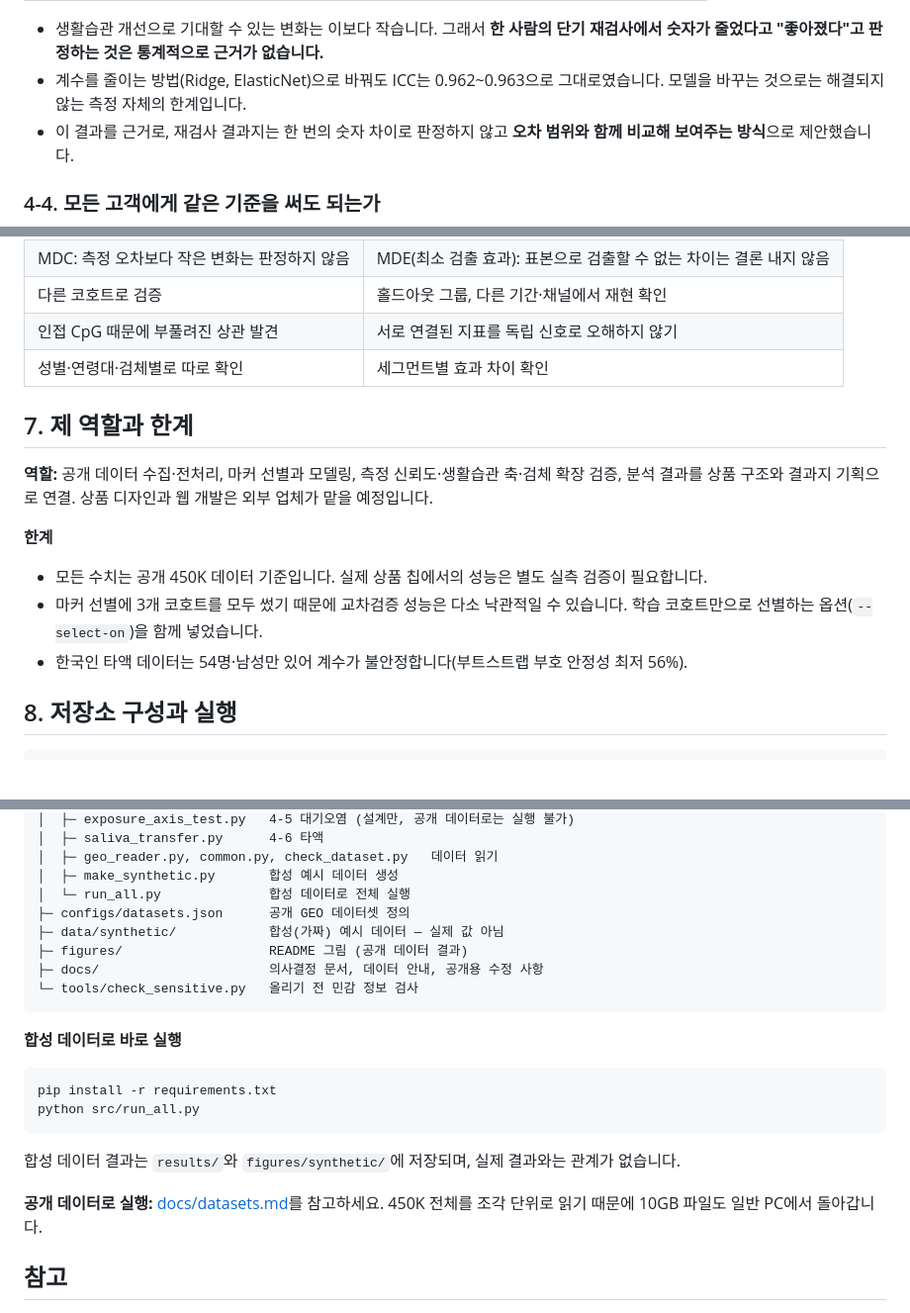
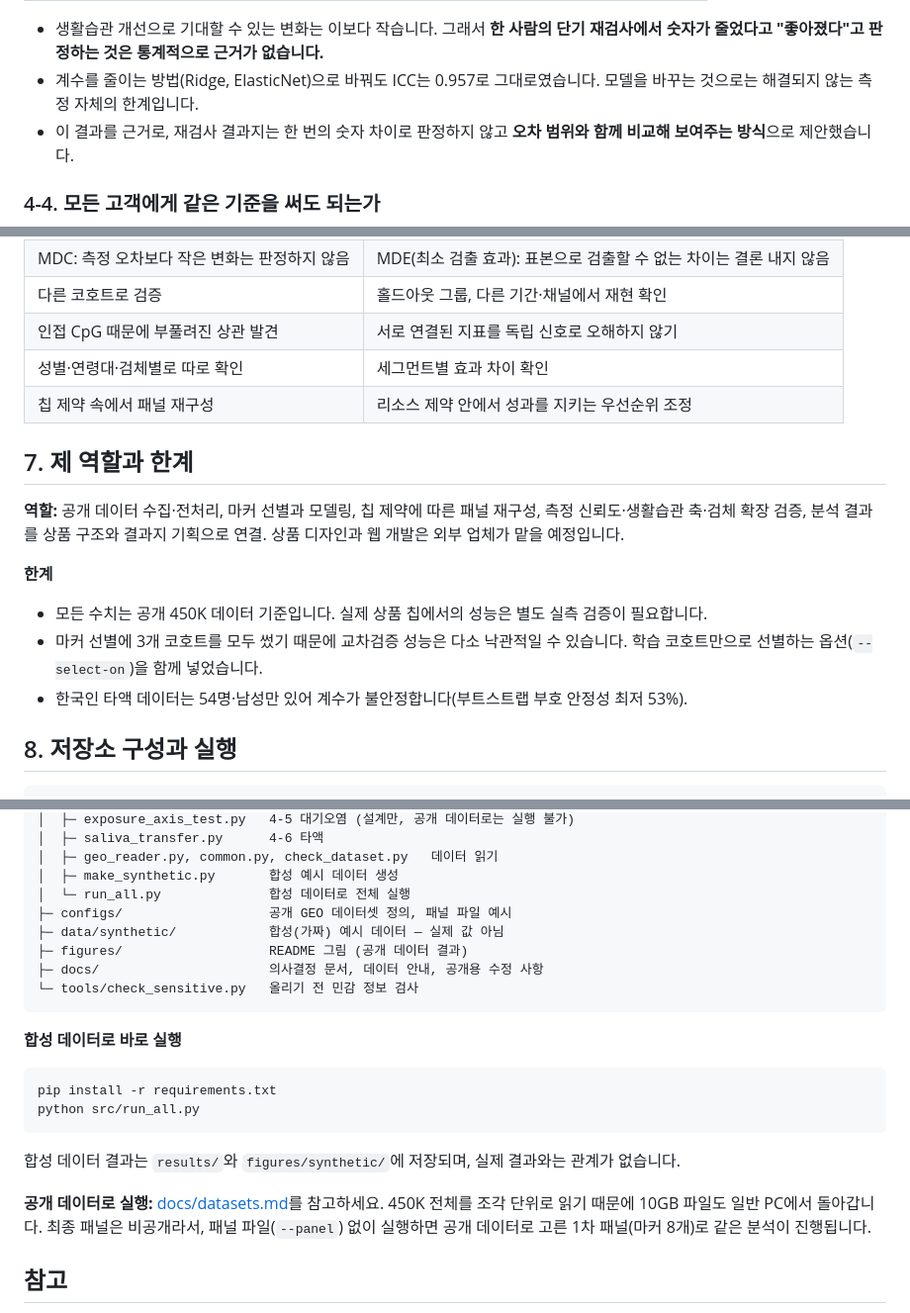
Before and after one commit to thdcodud01/epiclock-public, a Markdown page: README.md, 3 parts joined by grey strips. Shown at 99% size. Rendered like a GitHub page; blank space fills up the shorter version.

```diff
--- a/README.md
+++ b/README.md
@@ -99,6 +107,6 @@
 
 - 생활습관 개선으로 기대할 수 있는 변화는 이보다 작습니다. 그래서 **한 사람의 단기 재검사에서 숫자가 줄었다고 "좋아졌다"고 판정하는 것은 통계적으로 근거가 없습니다.**
-- 계수를 줄이는 방법(Ridge, ElasticNet)으로 바꿔도 ICC는 0.962~0.963으로 그대로였습니다. 모델을 바꾸는 것으로는 해결되지 않는 측정 자체의 한계입니다.
+- 계수를 줄이는 방법(Ridge, ElasticNet)으로 바꿔도 ICC는 0.957로 그대로였습니다. 모델을 바꾸는 것으로는 해결되지 않는 측정 자체의 한계입니다.
 - 이 결과를 근거로, 재검사 결과지는 한 번의 숫자 차이로 판정하지 않고 **오차 범위와 함께 비교해 보여주는 방식**으로 제안했습니다.
 
 ### 4-4. 모든 고객에게 같은 기준을 써도 되는가
@@ -162,15 +171,16 @@
 | 다른 코호트로 검증 | 홀드아웃 그룹, 다른 기간·채널에서 재현 확인 |
 | 인접 CpG 때문에 부풀려진 상관 발견 | 서로 연결된 지표를 독립 신호로 오해하지 않기 |
 | 성별·연령대·검체별로 따로 확인 | 세그먼트별 효과 차이 확인 |
+| 칩 제약 속에서 패널 재구성 | 리소스 제약 안에서 성과를 지키는 우선순위 조정 |
 
 ## 7. 제 역할과 한계
 
-**역할:** 공개 데이터 수집·전처리, 마커 선별과 모델링, 측정 신뢰도·생활습관 축·검체 확장 검증, 분석 결과를 상품 구조와 결과지 기획으로 연결. 상품 디자인과 웹 개발은 외부 업체가 맡을 예정입니다.
+**역할:** 공개 데이터 수집·전처리, 마커 선별과 모델링, 칩 제약에 따른 패널 재구성, 측정 신뢰도·생활습관 축·검체 확장 검증, 분석 결과를 상품 구조와 결과지 기획으로 연결. 상품 디자인과 웹 개발은 외부 업체가 맡을 예정입니다.
 
 **한계**
 - 모든 수치는 공개 450K 데이터 기준입니다. 실제 상품 칩에서의 성능은 별도 실측 검증이 필요합니다.
 - 마커 선별에 3개 코호트를 모두 썼기 때문에 교차검증 성능은 다소 낙관적일 수 있습니다. 학습 코호트만으로 선별하는 옵션(`--select-on`)을 함께 넣었습니다.
-- 한국인 타액 데이터는 54명·남성만 있어 계수가 불안정합니다(부트스트랩 부호 안정성 최저 56%).
+- 한국인 타액 데이터는 54명·남성만 있어 계수가 불안정합니다(부트스트랩 부호 안정성 최저 53%).
 
 ## 8. 저장소 구성과 실행
 
@@ -189,7 +199,7 @@ epiclock-public/
 │  ├─ geo_reader.py, common.py, check_dataset.py   데이터 읽기
 │  ├─ make_synthetic.py       합성 예시 데이터 생성
 │  └─ run_all.py              합성 데이터로 전체 실행
-├─ configs/datasets.json      공개 GEO 데이터셋 정의
+├─ configs/                   공개 GEO 데이터셋 정의, 패널 파일 예시
 ├─ data/synthetic/            합성(가짜) 예시 데이터 — 실제 값 아님
 ├─ figures/                   README 그림 (공개 데이터 결과)
 ├─ docs/                      의사결정 문서, 데이터 안내, 공개용 수정 사항
@@ -205,7 +215,7 @@ python src/run_all.py
 
 합성 데이터 결과는 `results/`와 `figures/synthetic/`에 저장되며, 실제 결과와는 관계가 없습니다.
 
-**공개 데이터로 실행:** [docs/datasets.md](docs/datasets.md)를 참고하세요. 450K 전체를 조각 단위로 읽기 때문에 10GB 파일도 일반 PC에서 돌아갑니다.
+**공개 데이터로 실행:** [docs/datasets.md](docs/datasets.md)를 참고하세요. 450K 전체를 조각 단위로 읽기 때문에 10GB 파일도 일반 PC에서 돌아갑니다. 최종 패널은 비공개라서, 패널 파일(`--panel`) 없이 실행하면 공개 데이터로 고른 1차 패널(마커 8개)로 같은 분석이 진행됩니다.
 
 ## 참고
 
```
Also changed, not shown: other parts of README.md (+40 -31 lines), docs/datasets.md (+4 -0 lines), docs/public_version_notes.md (+5 -3 lines), figures/pred_vs_age.png, 7 other files.
